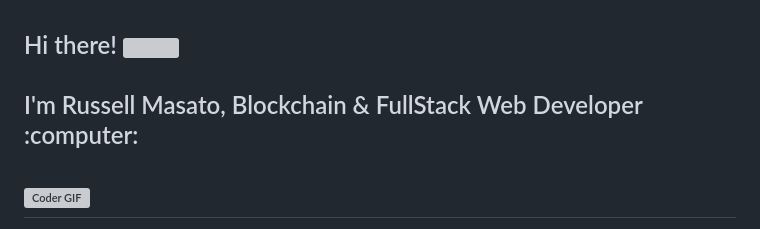
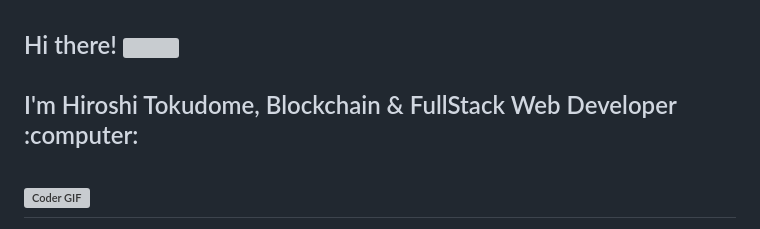
Before and after one commit to cupidbow20000/cupidbow20000, a Markdown page: README.md, the part around the change. GitHub-like rendering; grey boxes are pictures that could not be loaded.

```diff
--- a/README.md
+++ b/README.md
@@ -1,7 +1,7 @@
 <h2 align="left">
  <abc>
   <br>Hi there! <img src="https://user-images.githubusercontent.com/42378118/110234147-e3259600-7f4e-11eb-95be-0c4047144dea.gif" width="30"><br>
-  <br> I'm Russell Masato, Blockchain & FullStack Web Developer :computer:<br>
+  <br> I'm Hiroshi Tokudome, Blockchain & FullStack Web Developer :computer:<br>
   <br>
     <img src="https://media.giphy.com/media/SWoSkN6DxTszqIKEqv/giphy.gif" alt="Coder GIF" width="500">
  </abc>
```
